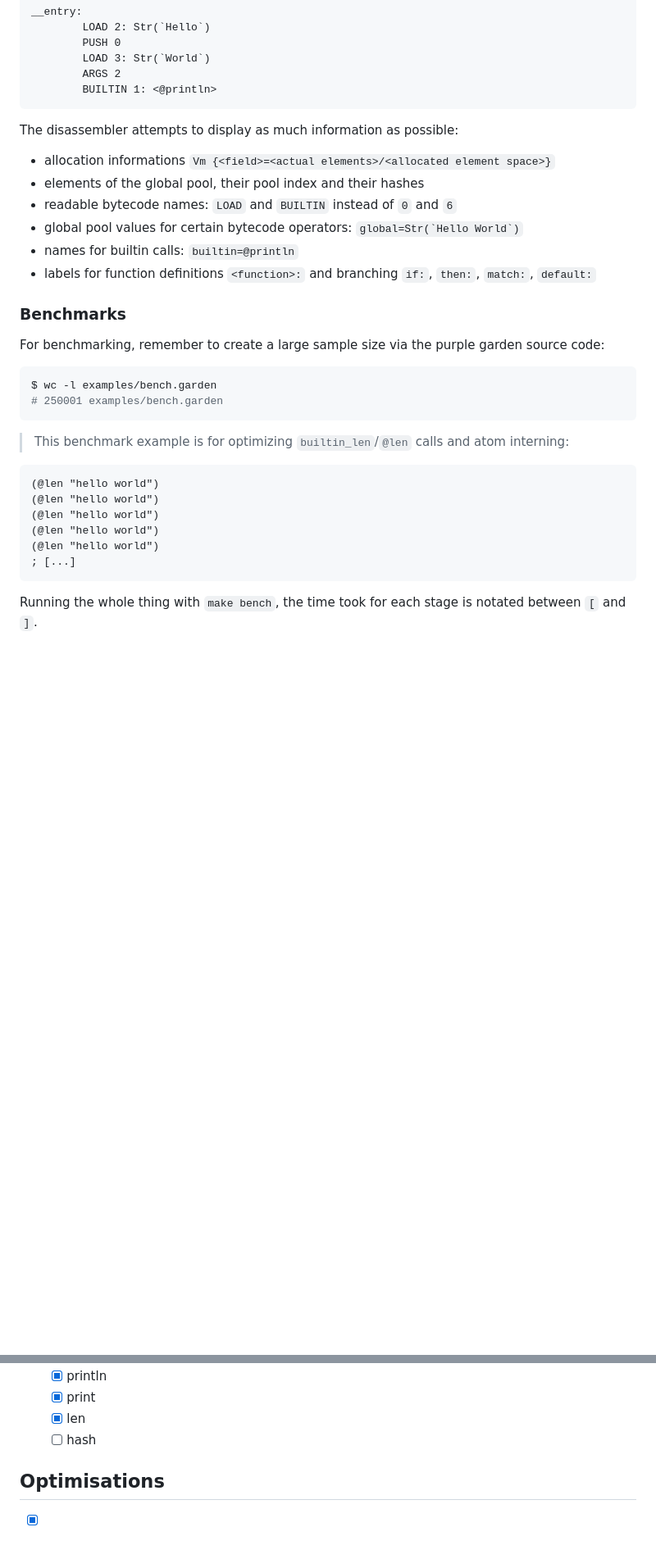
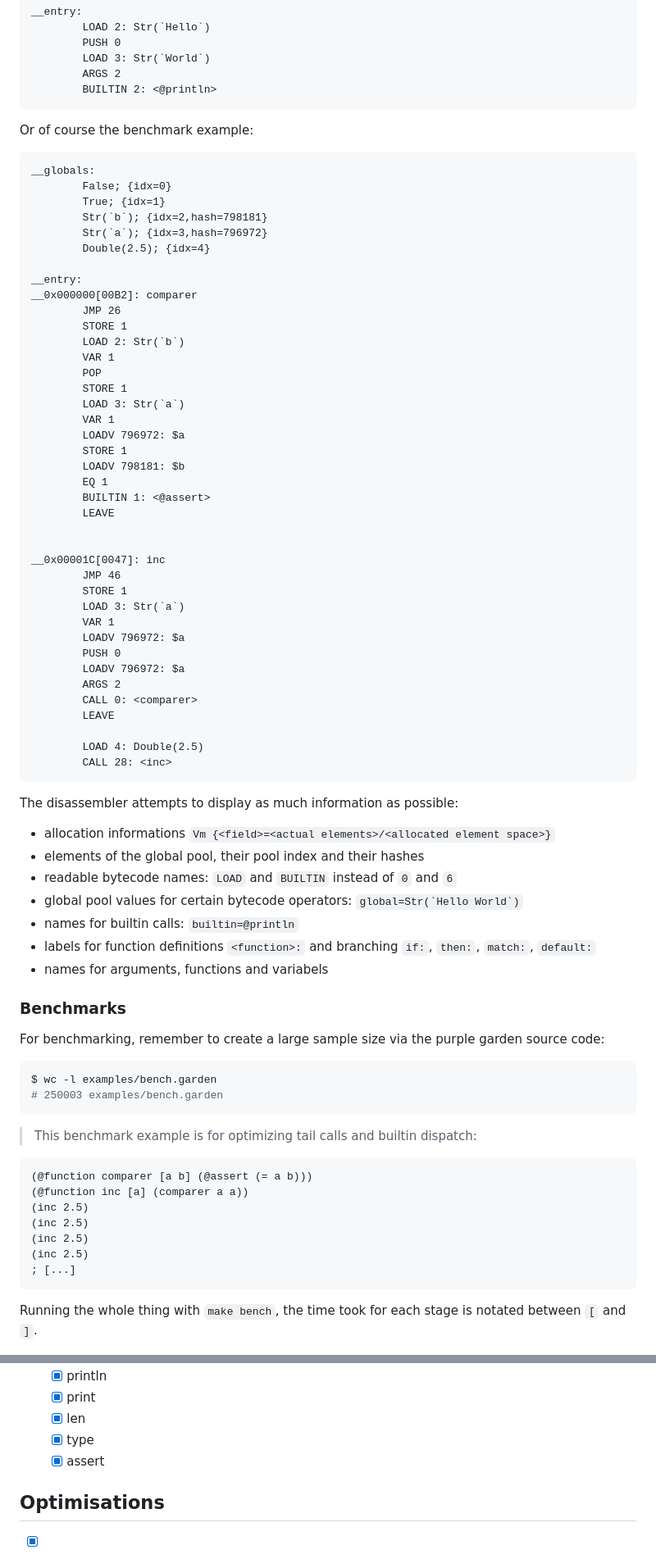
Before and after one commit to xnacly/purple-garden, a Markdown page: README.md, 2 parts joined by grey strips. Shown: that part at 82% size. Drawn GitHub-style; blank space fills up the shorter version.

````diff
--- a/README.md
+++ b/README.md
@@ -196,7 +220,51 @@ __entry:
         PUSH 0
         LOAD 3: Str(`World`)
         ARGS 2
-        BUILTIN 1: <@println>
+        BUILTIN 2: <@println>
+```
+
+Or of course the benchmark example:
+
+```asm
+__globals:
+        False; {idx=0}
+        True; {idx=1}
+        Str(`b`); {idx=2,hash=798181}
+        Str(`a`); {idx=3,hash=796972}
+        Double(2.5); {idx=4}
+
+__entry:
+__0x000000[00B2]: comparer
+        JMP 26
+        STORE 1
+        LOAD 2: Str(`b`)
+        VAR 1
+        POP
+        STORE 1
+        LOAD 3: Str(`a`)
+        VAR 1
+        LOADV 796972: $a
+        STORE 1
+        LOADV 798181: $b
+        EQ 1
+        BUILTIN 1: <@assert>
+        LEAVE
+
+
+__0x00001C[0047]: inc
+        JMP 46
+        STORE 1
+        LOAD 3: Str(`a`)
+        VAR 1
+        LOADV 796972: $a
+        PUSH 0
+        LOADV 796972: $a
+        ARGS 2
+        CALL 0: <comparer>
+        LEAVE
+
+        LOAD 4: Double(2.5)
+        CALL 28: <inc>
 ```
 
 The disassembler attempts to display as much information as possible:
@@ -207,6 +275,7 @@ The disassembler attempts to display as much information as possible:
 - global pool values for certain bytecode operators: ```global=Str(`Hello World`)```
 - names for builtin calls: `builtin=@println`
 - labels for function definitions `<function>:` and branching `if:`, `then:`, `match:`, `default:`
+- names for arguments, functions and variabels
 
 ### Benchmarks
 
@@ -214,18 +283,18 @@ For benchmarking, remember to create a large sample size via the purple garden s
 
 ```sh
 $ wc -l examples/bench.garden
-# 250001 examples/bench.garden
+# 250003 examples/bench.garden
 ```
 
-> This benchmark example is for optimizing `builtin_len`/`@len` calls and atom
-> interning:
+> This benchmark example is for optimizing tail calls and builtin dispatch:
 
 ```racket
-(@len "hello world")
-(@len "hello world")
-(@len "hello world")
-(@len "hello world")
-(@len "hello world")
+(@function comparer [a b] (@assert (= a b)))
+(@function inc [a] (comparer a a))
+(inc 2.5)
+(inc 2.5)
+(inc 2.5)
+(inc 2.5)
 ; [...]
 ```
 
@@ -291,7 +360,8 @@ $ hotspot
   - [x] println
   - [x] print
   - [x] len
-  - [ ] hash
+  - [x] type
+  - [x] assert
 
 ## Optimisations
 
````
Also changed, not shown: other parts of README.md (+94 -66 lines).
